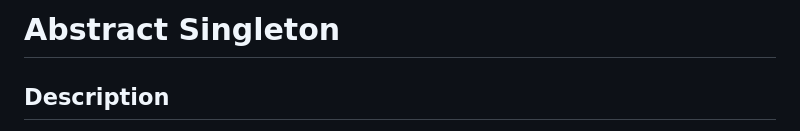
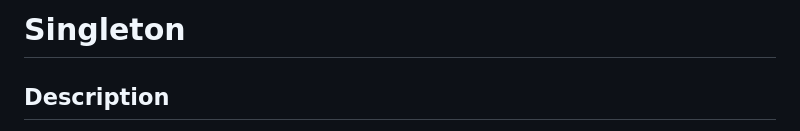
Before and after one commit to zahydo/software_engineering_II_lessons, a Markdown page: design_patterns/creational/singleton.md, the part around the change. Drawn GitHub-style.

Commit message:
Mispelling in singleton.md heading

```diff
--- a/design_patterns/creational/singleton.md
+++ b/design_patterns/creational/singleton.md
@@ -1,4 +1,4 @@
-# Abstract Singleton
+# Singleton
 ## Description
 The Singleton design pattern is a creational design pattern that ensures that a class has only one instance, and provides a global point of access to that instance. It guarantees that the object is initialized only once, and that all subsequent calls to that object return the same instance.
 
```
